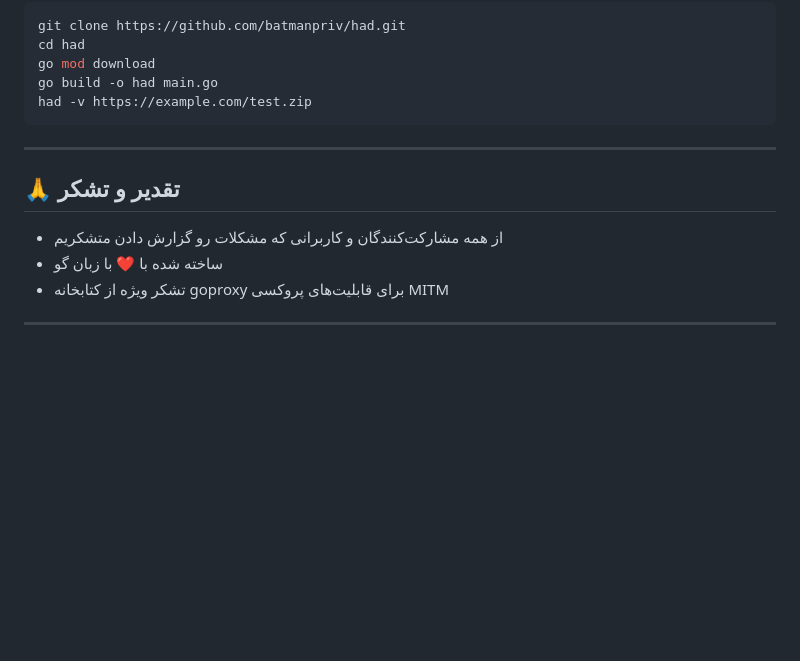
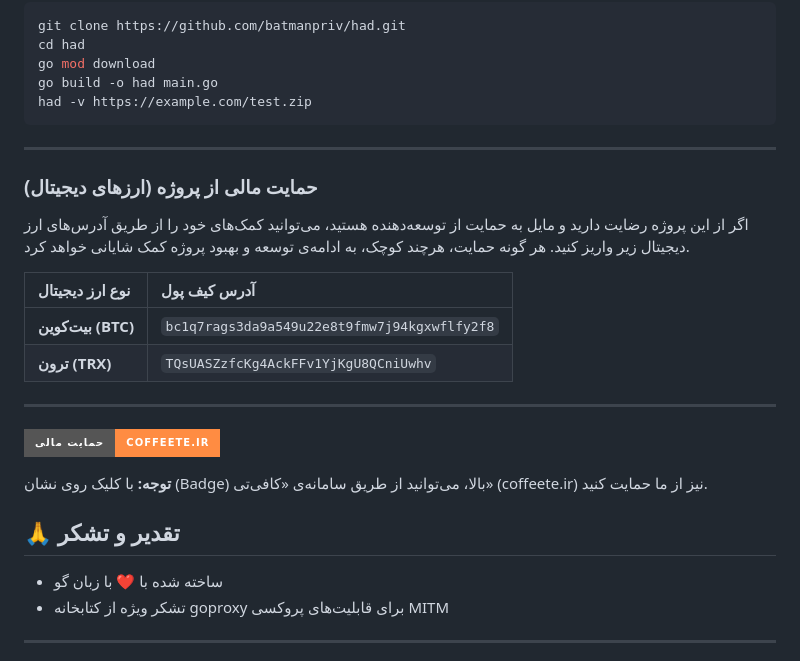
Before and after one commit to batmanpriv/had, a Markdown page: readmeFA.md, the part around the change. GitHub-like rendering; badges without logos; blank space fills up the shorter version.

```diff
--- a/readmeFA.md
+++ b/readmeFA.md
@@ -2282,9 +2282,23 @@ had -v https://example.com/test.zip
 
 ---
 
+### حمایت مالی از پروژه (ارزهای دیجیتال)
+
+اگر از این پروژه رضایت دارید و مایل به حمایت از توسعه‌دهنده هستید، می‌توانید کمک‌های خود را از طریق آدرس‌های ارز دیجیتال زیر واریز کنید. هر گونه حمایت، هرچند کوچک، به ادامه‌ی توسعه و بهبود پروژه کمک شایانی خواهد کرد.
+
+| نوع ارز دیجیتال | آدرس کیف پول |
+| :--- | :--- |
+| **بیت‌کوین (BTC)** | `bc1q7rags3da9a549u22e8t9fmw7j94kgxwflfy2f8` |
+| **ترون (TRX)** | `TQsUASZzfcKg4AckFFv1YjKgU8QCniUwhv` |
+
+---
+
+[![حمایت مالی](https://img.shields.io/badge/حمایت_مالی-coffeete.ir-FF8C42?style=for-the-badge)](https://www.coffeete.ir/specter)
+
+**توجه:** با کلیک روی نشان (Badge) بالا، می‌توانید از طریق سامانه‌ی «کافی‌تی» (coffeete.ir) نیز از ما حمایت کنید.
+
 ## 🙏 تقدیر و تشکر
 
-- از همه مشارکت‌کنندگان و کاربرانی که مشکلات رو گزارش دادن متشکریم
 - ساخته شده با ❤️ با زبان گو
 - تشکر ویژه از کتابخانه goproxy برای قابلیت‌های پروکسی MITM
 
```
